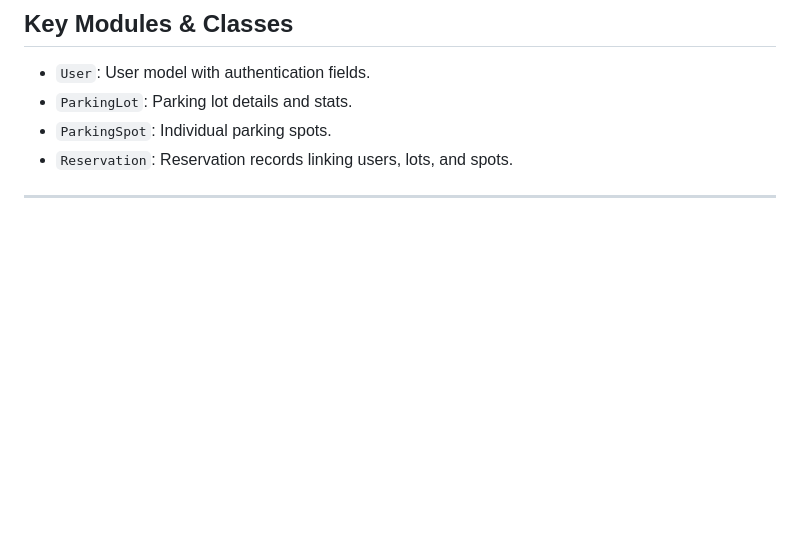
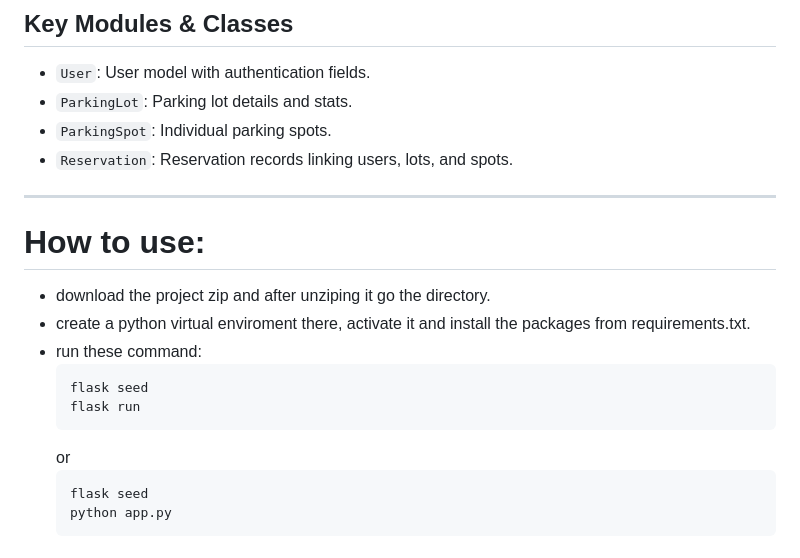
Before and after one commit to 23f2001665/eazee-parking, a Markdown page: README.md, the part around one of its changes. GitHub-like rendering; blank space fills up the shorter version.

````diff
--- a/README.md
+++ b/README.md
@@ -191,3 +191,17 @@ application/
 - `Reservation`: Reservation records linking users, lots, and spots.
 
 ---
+
+# How to use:
+- download the project zip and after unziping it go the directory.
+- create a python virtual enviroment there, activate it and install the packages from requirements.txt.
+- run these command:
+  ```
+  flask seed
+  flask run
+  ```
+  or
+  ```
+  flask seed
+  python app.py
+  ```
````
Also changed, not shown: other parts of README.md (+1 -1 lines).
